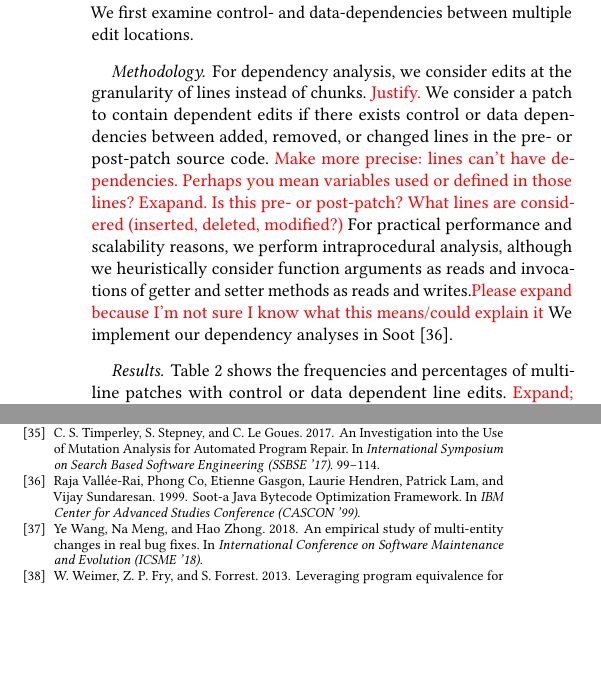
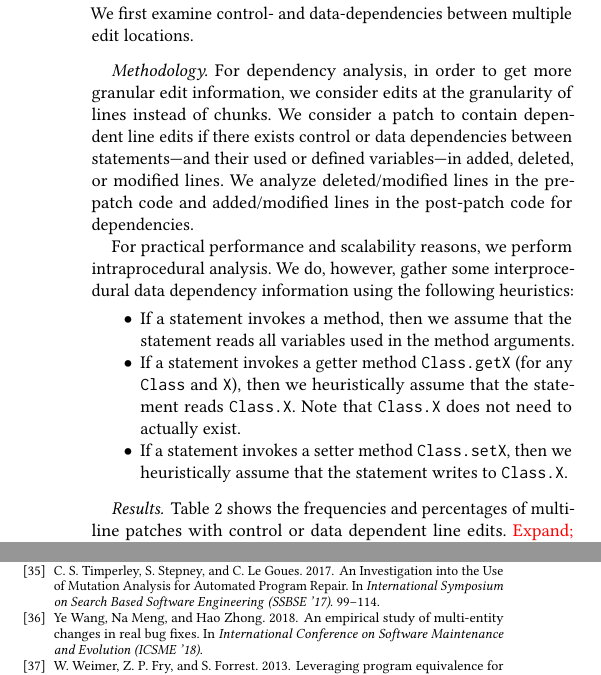
Before and after one commit to squaresLab/MultiEdit_Experiments, a LaTeX paper (paper/fse2020-multi-edit-bugs.tex): two parts of the columns of pages 6 and 10 of 10, joined at a grey line, cut so that both start at the same text, the shorter picture padded with empty space. Compiled offline with pdfLaTeX.

Commit message:
better dependency methodology

```diff
--- a/paper/fse2020-multi-edit-bugs.tex
+++ b/paper/fse2020-multi-edit-bugs.tex
@@ -454,19 +454,29 @@ locations?}
 
 We first examine control- and data-dependencies between multiple edit locations.
 
-\paragraph{Methodology.} For dependency analysis, we consider edits at the granularity of lines instead
-of chunks. \todo{Justify.} We consider a patch to contain
-dependent edits if there exists control or data dependencies
-between added, removed, or changed lines in the pre- or post-patch
-source code. \todo{Make more precise: lines can't have dependencies.  Perhaps
-  you mean variables used or defined in those lines?  Exapand.  Is this pre- or
-  post-patch?  What lines are considered (inserted, deleted, modified?)} For
-practical performance and scalability
-reasons, we perform intraprocedural analysis,
-although we heuristically consider function arguments as reads
-and invocations of getter and setter methods as reads and writes.\todo{Please
-  expand because I'm not sure I know what this means/could explain it}
-We implement our dependency analyses in Soot~\cite{soot}.
+\paragraph{Methodology.} For dependency analysis,
+in order to get more granular edit information,
+we consider edits at the granularity of lines instead of chunks.
+We consider a patch to contain dependent line edits if there exists
+control or data dependencies between statements---and their used or defined
+variables---in added, deleted, or modified lines. We analyze deleted/modified
+lines in the pre-patch code and added/modified lines in the post-patch code
+for dependencies.
+
+For practical performance and scalability reasons,
+we perform intraprocedural analysis.
+We do, however, gather some interprocedural data dependency information
+using the following heuristics:
+\begin{itemize}
+	\item If a statement invokes a method, then we assume that
+	the statement reads all variables used in the method arguments.
+	\item If a statement invokes a getter method \texttt{Class.getX}
+	(for any \texttt{Class} and \texttt{X}), then we heuristically
+	assume that the statement reads \texttt{Class.X}.
+	Note that \texttt{Class.X} does not need to actually exist.
+	\item If a statement invokes a setter method \texttt{Class.setX},
+	then we heuristically assume that the statement writes to \texttt{Class.X}.
+\end{itemize}
 
 \paragraph{Results}
 
```
